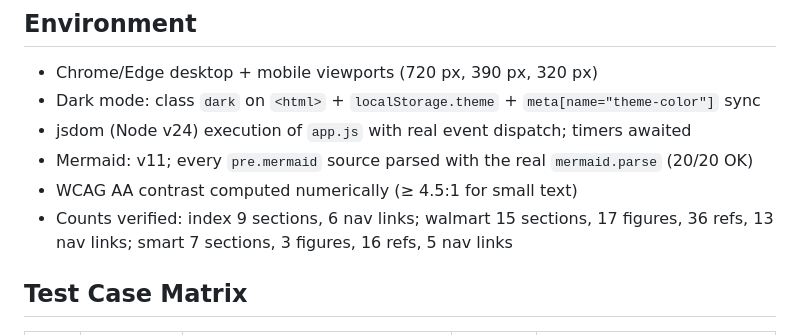
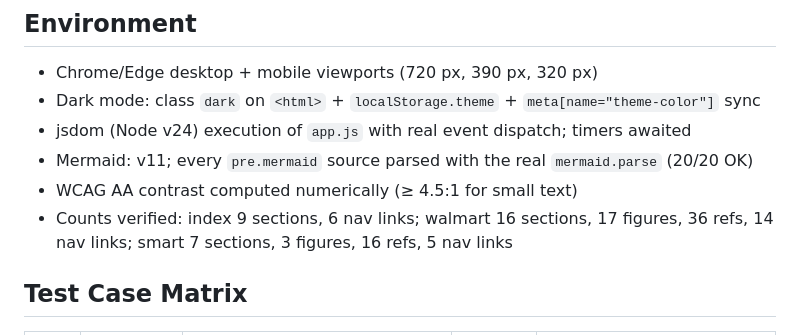
Before and after one commit to dba-research-methods/dba-research-methods.github.io, a Markdown page: TEST-CASES.md, the part around the change. Rendered like a GitHub page.

Commit message:
Update the rq-lab baseline counts in TEST-CASES
Co-Authored-By: Claude Opus 5 (1M context) <noreply@anthropic.com>
Claude-Session: https://claude.ai/code/session_01K7juBty2sWxUCecFLMGKPo

```diff
--- a/TEST-CASES.md
+++ b/TEST-CASES.md
@@ -58,7 +58,7 @@ Subjects under test:
 - jsdom (Node v24) execution of `app.js` with real event dispatch; timers awaited
 - Mermaid: v11; every `pre.mermaid` source parsed with the real `mermaid.parse` (20/20 OK)
 - WCAG AA contrast computed numerically (≥ 4.5:1 for small text)
-- Counts verified: index 9 sections, 6 nav links; walmart 15 sections, 17 figures, 36 refs, 13 nav links; smart 7 sections, 3 figures, 16 refs, 5 nav links
+- Counts verified: index 9 sections, 6 nav links; walmart 16 sections, 17 figures, 36 refs, 14 nav links; smart 7 sections, 3 figures, 16 refs, 5 nav links
 
 ## Test Case Matrix
 
```
